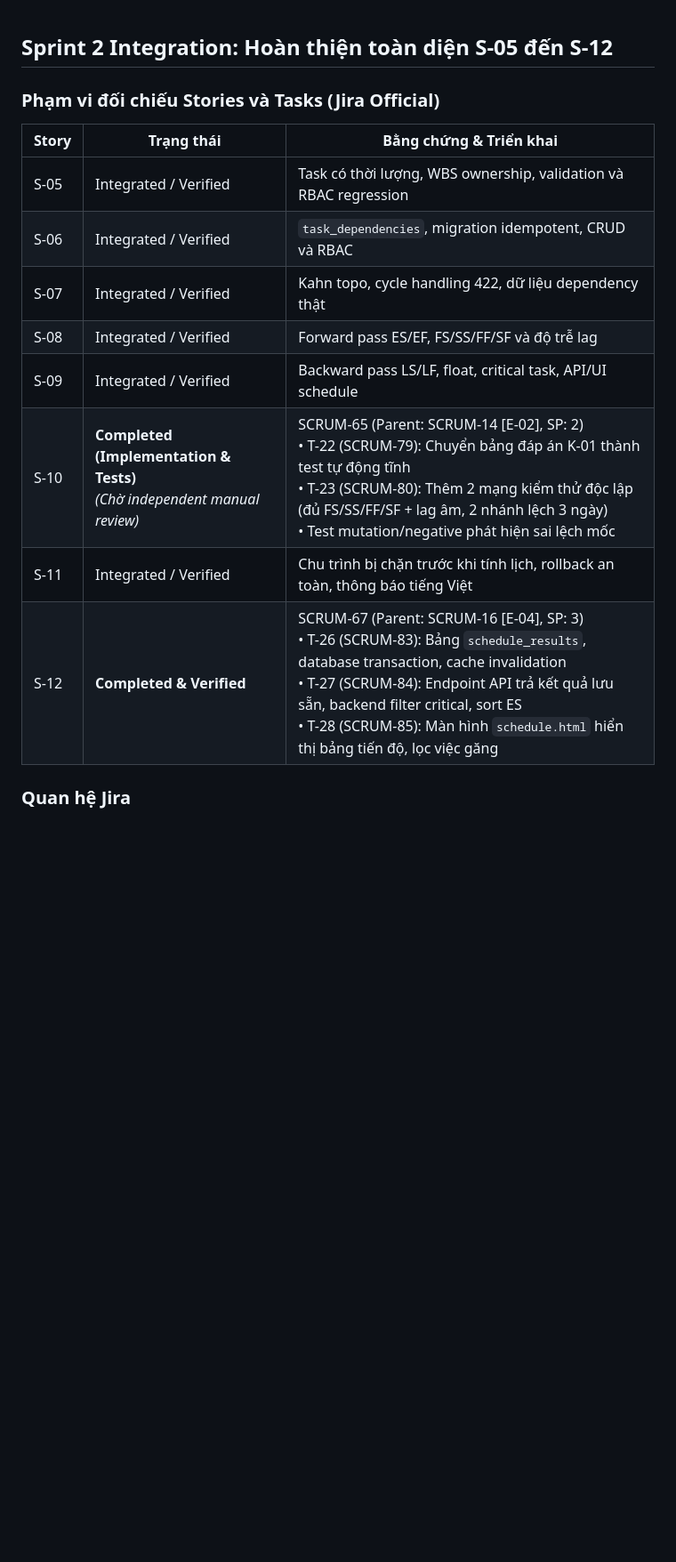
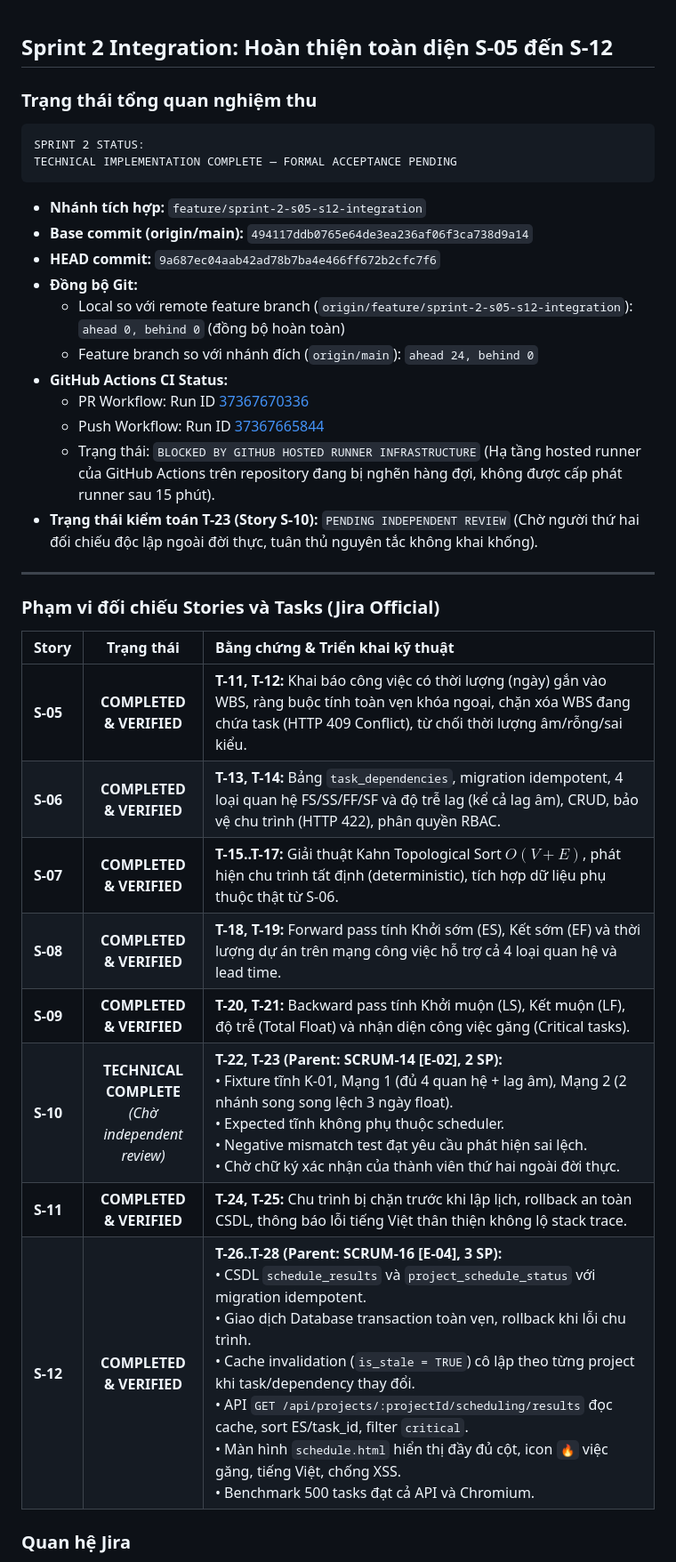
Before and after one commit to nhom-2-ttcs/quanly_thicong, a Markdown page: sprint2_completion_pr.md, the part around one of its changes. Shown at 89% size. Drawn GitHub-style; blank space fills up the shorter version.

Commit message:
docs(sprint2): update PR documentation with formal git status and review evidence

````diff
--- a/sprint2_completion_pr.md
+++ b/sprint2_completion_pr.md
@@ -1,17 +1,38 @@
 ## Sprint 2 Integration: Hoàn thiện toàn diện S-05 đến S-12
+
+### Trạng thái tổng quan nghiệm thu
+
+```text
+SPRINT 2 STATUS:
+TECHNICAL IMPLEMENTATION COMPLETE — FORMAL ACCEPTANCE PENDING
+```
+
+- **Nhánh tích hợp:** `feature/sprint-2-s05-s12-integration`
+- **Base commit (origin/main):** `494117ddb0765e64de3ea236af06f3ca738d9a14`
+- **HEAD commit:** `9a687ec04aab42ad78b7ba4e466ff672b2cfc7f6`
+- **Đồng bộ Git:**
+  - Local so với remote feature branch (`origin/feature/sprint-2-s05-s12-integration`): `ahead 0, behind 0` (đồng bộ hoàn toàn)
+  - Feature branch so với nhánh đích (`origin/main`): `ahead 24, behind 0`
+- **GitHub Actions CI Status:**
+  - PR Workflow: Run ID [37367670336](https://github.com/nhom-2-ttcs/quanly_thicong/actions/runs/37367670336)
+  - Push Workflow: Run ID [37367665844](https://github.com/nhom-2-ttcs/quanly_thicong/actions/runs/37367665844)
+  - Trạng thái: `BLOCKED BY GITHUB HOSTED RUNNER INFRASTRUCTURE` (Hạ tầng hosted runner của GitHub Actions trên repository đang bị nghẽn hàng đợi, không được cấp phát runner sau 15 phút).
+- **Trạng thái kiểm toán T-23 (Story S-10):** `PENDING INDEPENDENT REVIEW` (Chờ người thứ hai đối chiếu độc lập ngoài đời thực, tuân thủ nguyên tắc không khai khống).
+
+---
 
 ### Phạm vi đối chiếu Stories và Tasks (Jira Official)
 
-| Story | Trạng thái | Bằng chứng & Triển khai |
-| --- | --- | --- |
-| S-05 | Integrated / Verified | Task có thời lượng, WBS ownership, validation và RBAC regression |
-| S-06 | Integrated / Verified | `task_dependencies`, migration idempotent, CRUD và RBAC |
-| S-07 | Integrated / Verified | Kahn topo, cycle handling 422, dữ liệu dependency thật |
-| S-08 | Integrated / Verified | Forward pass ES/EF, FS/SS/FF/SF và độ trễ lag |
-| S-09 | Integrated / Verified | Backward pass LS/LF, float, critical task, API/UI schedule |
-| S-10 | **Completed (Implementation & Tests)**<br>*(Chờ independent manual review)* | SCRUM-65 (Parent: SCRUM-14 [E-02], SP: 2)<br>• T-22 (SCRUM-79): Chuyển bảng đáp án K-01 thành test tự động tĩnh<br>• T-23 (SCRUM-80): Thêm 2 mạng kiểm thử độc lập (đủ FS/SS/FF/SF + lag âm, 2 nhánh lệch 3 ngày)<br>• Test mutation/negative phát hiện sai lệch mốc |
-| S-11 | Integrated / Verified | Chu trình bị chặn trước khi tính lịch, rollback an toàn, thông báo tiếng Việt |
-| S-12 | **Completed & Verified** | SCRUM-67 (Parent: SCRUM-16 [E-04], SP: 3)<br>• T-26 (SCRUM-83): Bảng `schedule_results`, database transaction, cache invalidation<br>• T-27 (SCRUM-84): Endpoint API trả kết quả lưu sẵn, backend filter critical, sort ES<br>• T-28 (SCRUM-85): Màn hình `schedule.html` hiển thị bảng tiến độ, lọc việc găng |
+| Story | Trạng thái | Bằng chứng & Triển khai kỹ thuật |
+| :--- | :---: | :--- |
+| **S-05** | **COMPLETED & VERIFIED** | **T-11, T-12:** Khai báo công việc có thời lượng (ngày) gắn vào WBS, ràng buộc tính toàn vẹn khóa ngoại, chặn xóa WBS đang chứa task (HTTP 409 Conflict), từ chối thời lượng âm/rỗng/sai kiểu. |
+| **S-06** | **COMPLETED & VERIFIED** | **T-13, T-14:** Bảng `task_dependencies`, migration idempotent, 4 loại quan hệ FS/SS/FF/SF và độ trễ lag (kể cả lag âm), CRUD, bảo vệ chu trình (HTTP 422), phân quyền RBAC. |
+| **S-07** | **COMPLETED & VERIFIED** | **T-15..T-17:** Giải thuật Kahn Topological Sort $O(V+E)$, phát hiện chu trình tất định (deterministic), tích hợp dữ liệu phụ thuộc thật từ S-06. |
+| **S-08** | **COMPLETED & VERIFIED** | **T-18, T-19:** Forward pass tính Khởi sớm (ES), Kết sớm (EF) và thời lượng dự án trên mạng công việc hỗ trợ cả 4 loại quan hệ và lead time. |
+| **S-09** | **COMPLETED & VERIFIED** | **T-20, T-21:** Backward pass tính Khởi muộn (LS), Kết muộn (LF), độ trễ (Total Float) và nhận diện công việc găng (Critical tasks). |
+| **S-10** | **TECHNICAL COMPLETE**<br>*(Chờ independent review)* | **T-22, T-23 (Parent: SCRUM-14 [E-02], 2 SP):**<br>• Fixture tĩnh K-01, Mạng 1 (đủ 4 quan hệ + lag âm), Mạng 2 (2 nhánh song song lệch 3 ngày float).<br>• Expected tĩnh không phụ thuộc scheduler.<br>• Negative mismatch test đạt yêu cầu phát hiện sai lệch.<br>• Chờ chữ ký xác nhận của thành viên thứ hai ngoài đời thực. |
+| **S-11** | **COMPLETED & VERIFIED** | **T-24, T-25:** Chu trình bị chặn trước khi lập lịch, rollback an toàn CSDL, thông báo lỗi tiếng Việt thân thiện không lộ stack trace. |
+| **S-12** | **COMPLETED & VERIFIED** | **T-26..T-28 (Parent: SCRUM-16 [E-04], 3 SP):**<br>• CSDL `schedule_results` và `project_schedule_status` với migration idempotent.<br>• Giao dịch Database transaction toàn vẹn, rollback khi lỗi chu trình.<br>• Cache invalidation (`is_stale = TRUE`) cô lập theo từng project khi task/dependency thay đổi.<br>• API `GET /api/projects/:projectId/scheduling/results` đọc cache, sort ES/task_id, filter `critical`.<br>• Màn hình `schedule.html` hiển thị đầy đủ cột, icon `🔥` việc găng, tiếng Việt, chống XSS.<br>• Benchmark 500 tasks đạt cả API và Chromium. |
 
 ### Quan hệ Jira
 
````
Also changed, not shown: other parts of sprint2_completion_pr.md (+8 -8 lines).
